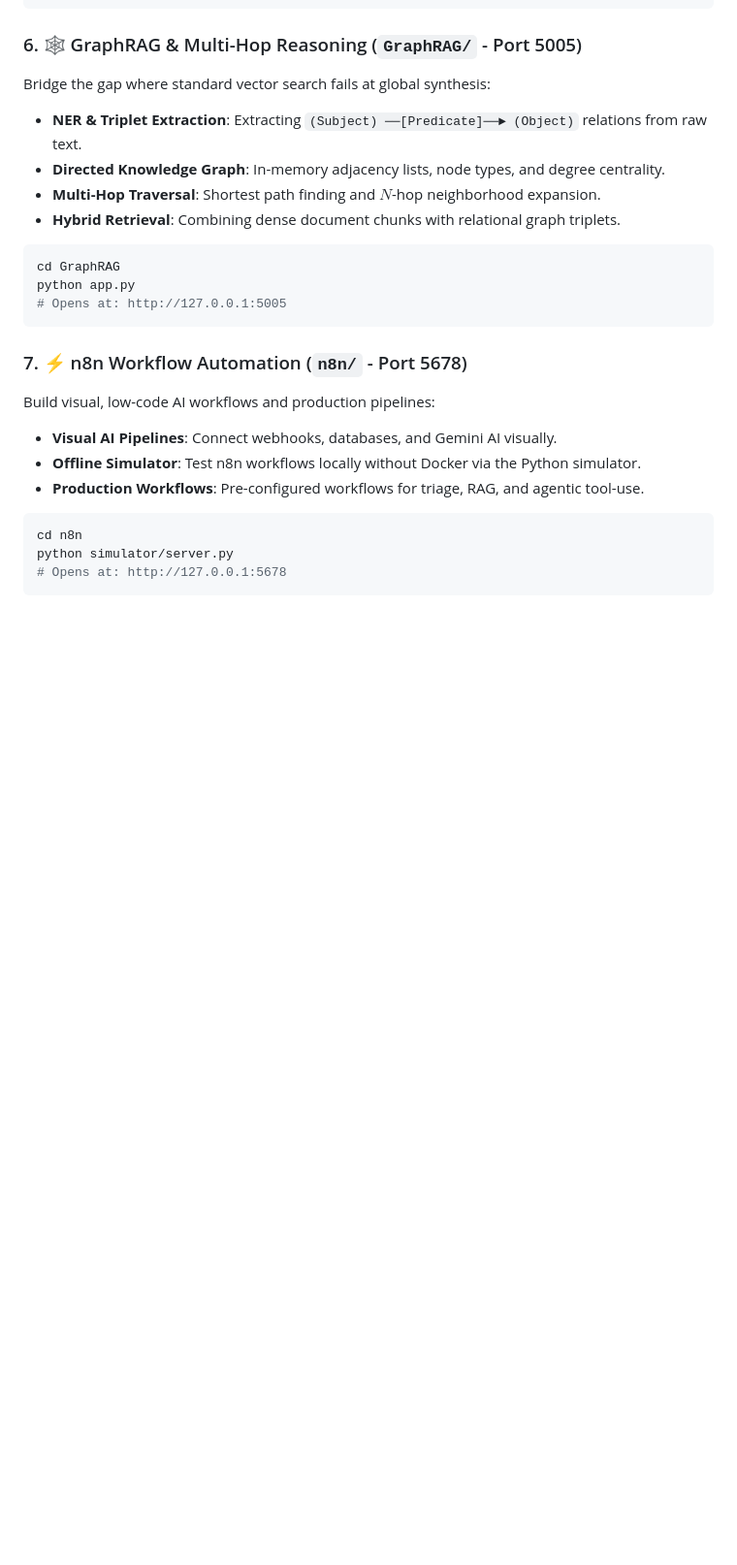
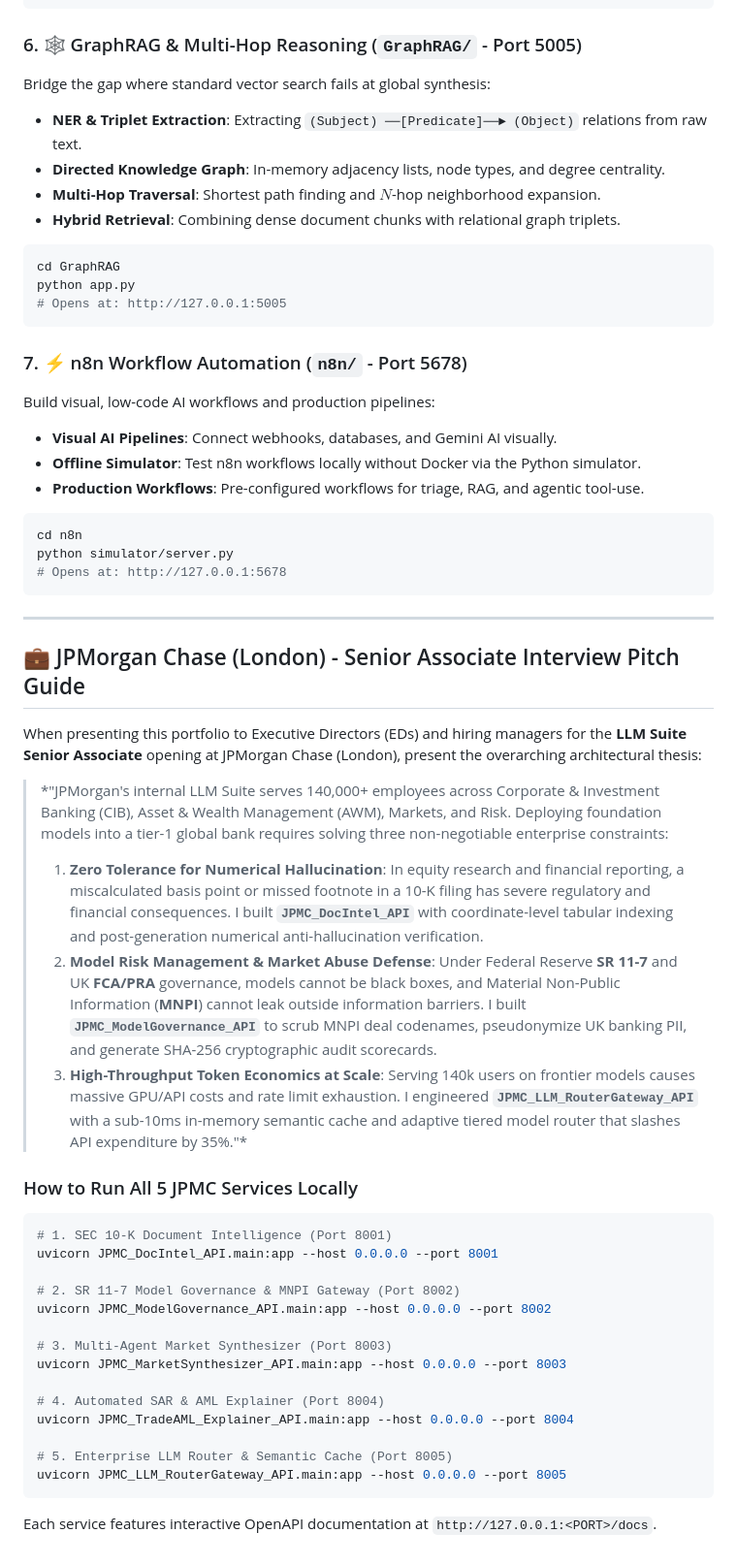
Before and after one commit to midnighthunters/AI_practice, a Markdown page: README.md, the part around one of its changes. Shown at 97% size. Rendered like a GitHub page; blank space fills up the shorter version.

````diff
--- a/README.md
+++ b/README.md
@@ -163,3 +151,35 @@ cd n8n
 python simulator/server.py
 # Opens at: http://127.0.0.1:5678
 ```
+
+---
+
+## 💼 JPMorgan Chase (London) - Senior Associate Interview Pitch Guide
+
+When presenting this portfolio to Executive Directors (EDs) and hiring managers for the **LLM Suite Senior Associate** opening at JPMorgan Chase (London), present the overarching architectural thesis:
+
+> *"JPMorgan's internal LLM Suite serves 140,000+ employees across Corporate & Investment Banking (CIB), Asset & Wealth Management (AWM), Markets, and Risk. Deploying foundation models into a tier-1 global bank requires solving three non-negotiable enterprise constraints:
+>
+> 1. **Zero Tolerance for Numerical Hallucination**: In equity research and financial reporting, a miscalculated basis point or missed footnote in a 10-K filing has severe regulatory and financial consequences. I built **`JPMC_DocIntel_API`** with coordinate-level tabular indexing and post-generation numerical anti-hallucination verification.
+> 2. **Model Risk Management & Market Abuse Defense**: Under Federal Reserve **SR 11-7** and UK **FCA/PRA** governance, models cannot be black boxes, and Material Non-Public Information (**MNPI**) cannot leak outside information barriers. I built **`JPMC_ModelGovernance_API`** to scrub MNPI deal codenames, pseudonymize UK banking PII, and generate SHA-256 cryptographic audit scorecards.
+> 3. **High-Throughput Token Economics at Scale**: Serving 140k users on frontier models causes massive GPU/API costs and rate limit exhaustion. I engineered **`JPMC_LLM_RouterGateway_API`** with a sub-10ms in-memory semantic cache and adaptive tiered model router that slashes API expenditure by 35%."*
+
+### How to Run All 5 JPMC Services Locally
+
+```bash
+# 1. SEC 10-K Document Intelligence (Port 8001)
+uvicorn JPMC_DocIntel_API.main:app --host 0.0.0.0 --port 8001
+
+# 2. SR 11-7 Model Governance & MNPI Gateway (Port 8002)
+uvicorn JPMC_ModelGovernance_API.main:app --host 0.0.0.0 --port 8002
+
+# 3. Multi-Agent Market Synthesizer (Port 8003)
+uvicorn JPMC_MarketSynthesizer_API.main:app --host 0.0.0.0 --port 8003
+
+# 4. Automated SAR & AML Explainer (Port 8004)
+uvicorn JPMC_TradeAML_Explainer_API.main:app --host 0.0.0.0 --port 8004
+
+# 5. Enterprise LLM Router & Semantic Cache (Port 8005)
+uvicorn JPMC_LLM_RouterGateway_API.main:app --host 0.0.0.0 --port 8005
+```
+Each service features interactive OpenAPI documentation at `http://127.0.0.1:<PORT>/docs`.
````
Also changed, not shown: other parts of README.md (+32 -44 lines).
